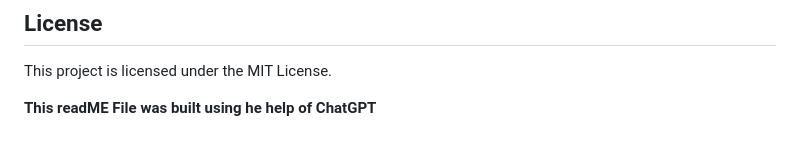
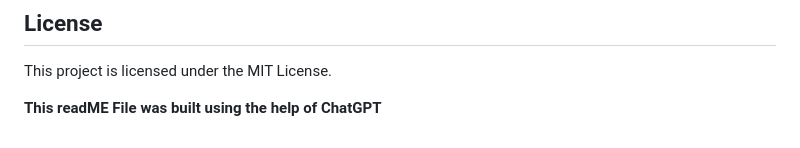
Before and after one commit to dangermouse121985/MyFlix, a Markdown page: README.md, the part around the change. Rendered like a GitHub page.

```diff
--- a/README.md
+++ b/README.md
@@ -117,4 +117,4 @@ Contributions are welcome! Please follow these steps to contribute:
 
 This project is licensed under the MIT License.
 
-**This readME File was built using he help of ChatGPT**
+**This readME File was built using the help of ChatGPT**
```
